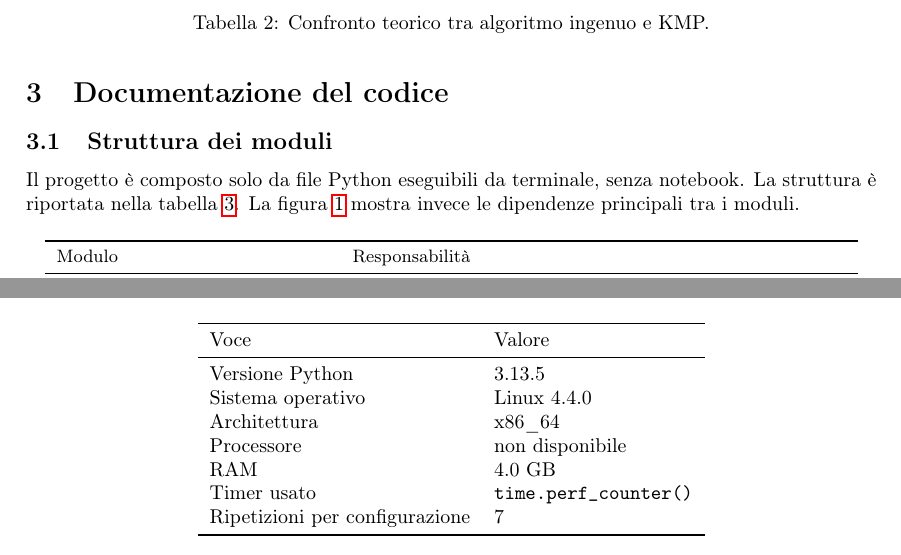
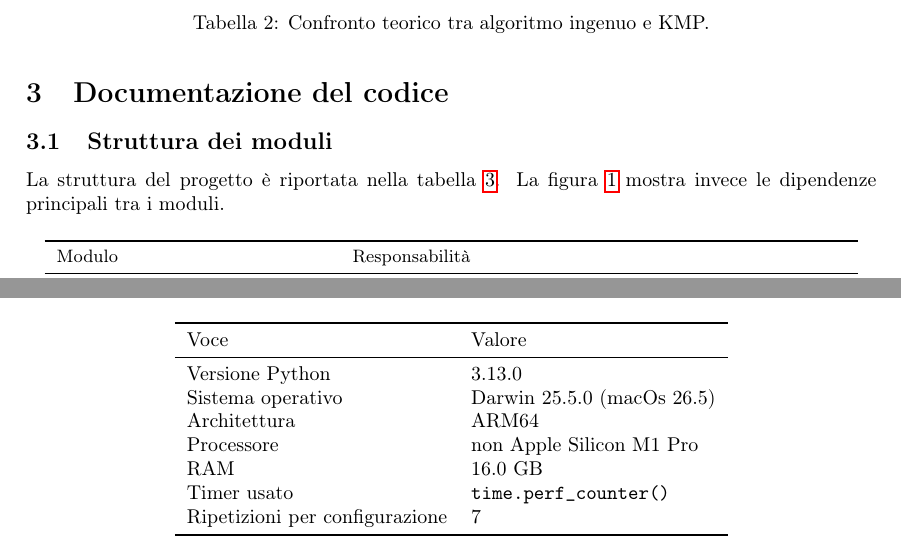
Before and after one commit to bonex27/LAB_ASD_ES1, a LaTeX document (Report/relazione.tex): two parts of pages 3 and 6 of 11, joined at a grey line, cut so that both start at the same text. Compiled offline with pdfLaTeX.

Commit message:
Fix relazione

```diff
--- a/Report/relazione.tex
+++ b/Report/relazione.tex
@@ -13,6 +13,7 @@
 \usepackage{caption}
 \usepackage{hyperref}
 \usepackage{array}
+\newcolumntype{L}[1]{>{\raggedright\arraybackslash}p{#1}}
 
 \lstset{
     basicstyle=\ttfamily\small,
@@ -25,7 +26,7 @@
 }
 
 \title{Confronto sperimentale tra algoritmo ingenuo e algoritmo KMP per lo string matching}
-\author{Nome Cognome}
+\author{Pietro Bonechi (matricola 7047621)}
 \date{Laboratorio di Algoritmi e Strutture Dati -- A.A. 2025/26}
 
 \begin{document}
@@ -94,7 +95,7 @@ KMP & $O(m)$ & $O(n)$ & $O(n+m)$ & $O(m)$ \\
 
 \section{Documentazione del codice}
 \subsection{Struttura dei moduli}
-Il progetto è composto solo da file Python eseguibili da terminale, senza notebook. La struttura è riportata nella tabella~\ref{tab:moduli}. La figura~\ref{fig:moduli} mostra invece le dipendenze principali tra i moduli.
+La struttura del progetto è riportata nella tabella~\ref{tab:moduli}. La figura~\ref{fig:moduli} mostra invece le dipendenze principali tra i moduli.
 
 \begin{table}[H]
 \centering
@@ -202,11 +203,11 @@ Gli esperimenti allegati sono stati eseguiti nell'ambiente riportato nella tabel
 \toprule
 Voce & Valore \\
 \midrule
-Versione Python & 3.13.5 \\
-Sistema operativo & Linux 4.4.0 \\
-Architettura & x86\_64 \\
-Processore & non disponibile \\
-RAM & 4.0 GB \\
+Versione Python & 3.13.0 \\
+Sistema operativo & Darwin 25.5.0 (macOs 26.5)\\
+Architettura & ARM64 \\
+Processore & non Apple Silicon M1 Pro \\
+RAM & 16.0 GB \\
 Timer usato & \texttt{time.perf\_counter()} \\
 Ripetizioni per configurazione & 7 \\
 \bottomrule
```
Also changed, not shown: Report/relazione.tex (9 more changed lines).
